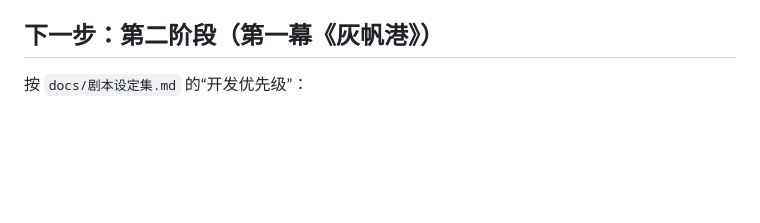
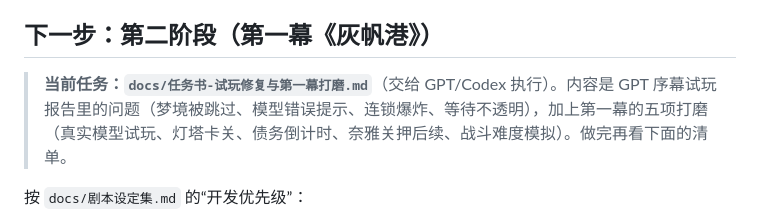
Before and after one commit to yiyayoh/dragon-oath, a Markdown page: HANDOFF.md, the part around the change. GitHub-like rendering; blank space fills up the shorter version.

```diff
--- a/HANDOFF.md
+++ b/HANDOFF.md
@@ -33,6 +33,8 @@ GitHub Pages（`https://yiyayoh.github.io/dragon-oath/`）没有开启，用户
 - 工作习惯：每完成一块，用户通常会让你**提交并推送到 `main`，再同步更新 claude.ai 页面**。提交前问一声。
 
 ## 下一步：第二阶段（第一幕《灰帆港》）
+
+> **当前任务：`docs/任务书-试玩修复与第一幕打磨.md`**（交给 GPT/Codex 执行）。内容是 GPT 序幕试玩报告里的问题（梦境被跳过、模型错误提示、连锁爆炸、等待不透明），加上第一幕的五项打磨（真实模型试玩、灯塔卡关、债务倒计时、奈雅关押后续、战斗难度模拟）。做完再看下面的清单。
 
 按 `docs/剧本设定集.md` 的“开发优先级”：
 
```
Also changed, not shown: docs/任务书-试玩修复与第一幕打磨.md (added, +154 -0 lines).
